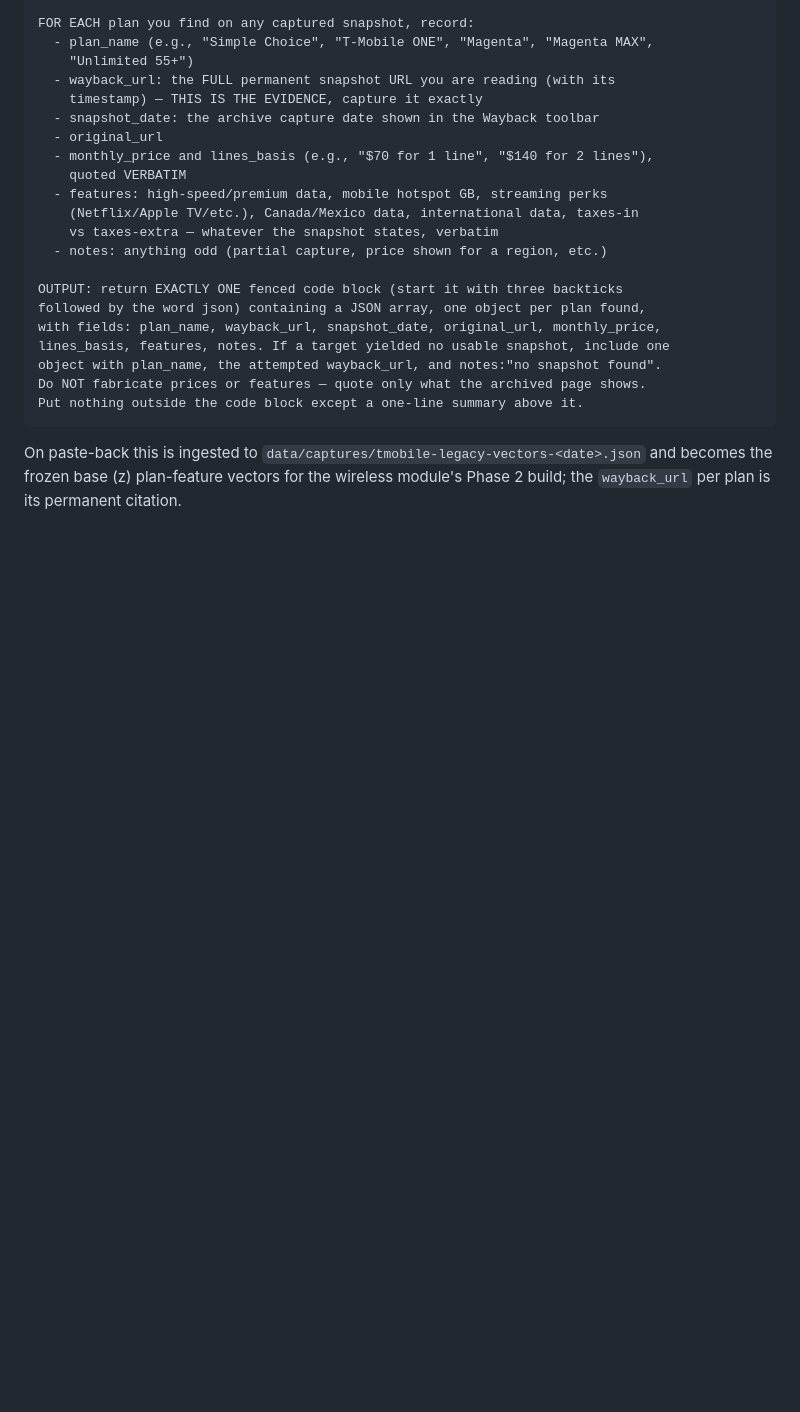
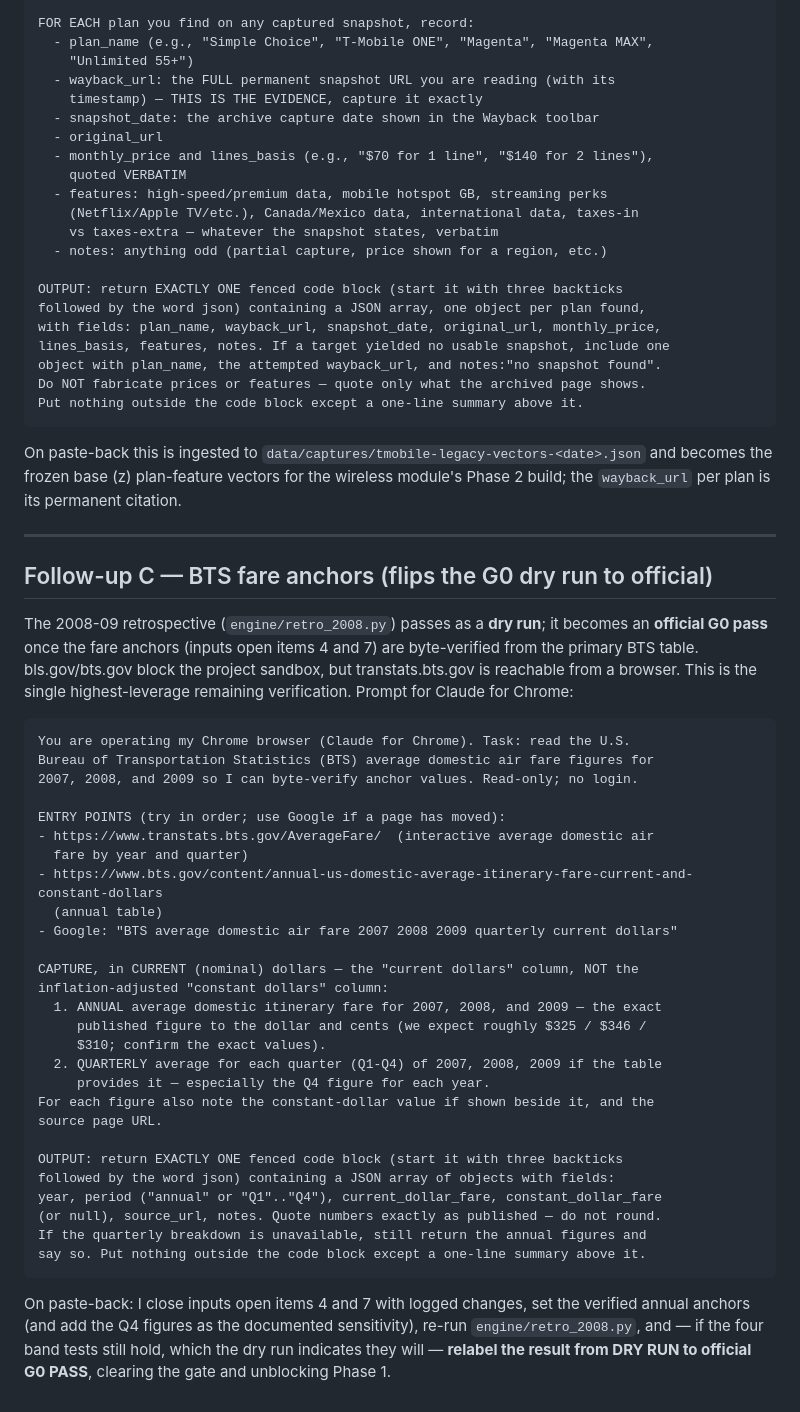
Before and after one commit to arthurculang/bpi, a Markdown page: pipeline/chrome-capture-prompt.md, the part around the change. Drawn GitHub-style; blank space fills up the shorter version.

Commit message:
Add BTS fare-anchor Chrome prompt (Follow-up C) to unblock official G0
The immediate next step: byte-verify the 2007-2009 BTS average domestic
fares (inputs open items 4 and 7) via Claude for Chrome, since
transtats.bts.gov is reachable from a browser though blocked in the
sandbox. Verifying the anchors flips engine/retro_2008.py from a
passing dry run to an official G0 pass, clearing the method's
validation gate and unblocking Phase 1. Prompt captures annual (to
cents) and quarterly current-dollar fares; on paste-back it closes the
open items with logged changes, re-runs the harness, and relabels the
result.

Co-Authored-By: Claude Fable 5 <noreply@anthropic.com>
Claude-Session: https://claude.ai/code/session_01KC5tkdrjDkjxCc7PQfz7wV

````diff
--- a/pipeline/chrome-capture-prompt.md
+++ b/pipeline/chrome-capture-prompt.md
@@ -155,3 +155,49 @@ Put nothing outside the code block except a one-line summary above it.
 On paste-back this is ingested to `data/captures/tmobile-legacy-vectors-<date>.json`
 and becomes the frozen base (z) plan-feature vectors for the wireless module's
 Phase 2 build; the `wayback_url` per plan is its permanent citation.
+
+---
+
+## Follow-up C — BTS fare anchors (flips the G0 dry run to official)
+
+The 2008-09 retrospective (`engine/retro_2008.py`) passes as a **dry run**; it
+becomes an **official G0 pass** once the fare anchors (inputs open items 4 and 7)
+are byte-verified from the primary BTS table. bls.gov/bts.gov block the project
+sandbox, but transtats.bts.gov is reachable from a browser. This is the single
+highest-leverage remaining verification. Prompt for Claude for Chrome:
+
+```
+You are operating my Chrome browser (Claude for Chrome). Task: read the U.S.
+Bureau of Transportation Statistics (BTS) average domestic air fare figures for
+2007, 2008, and 2009 so I can byte-verify anchor values. Read-only; no login.
+
+ENTRY POINTS (try in order; use Google if a page has moved):
+- https://www.transtats.bts.gov/AverageFare/  (interactive average domestic air
+  fare by year and quarter)
+- https://www.bts.gov/content/annual-us-domestic-average-itinerary-fare-current-and-constant-dollars
+  (annual table)
+- Google: "BTS average domestic air fare 2007 2008 2009 quarterly current dollars"
+
+CAPTURE, in CURRENT (nominal) dollars — the "current dollars" column, NOT the
+inflation-adjusted "constant dollars" column:
+  1. ANNUAL average domestic itinerary fare for 2007, 2008, and 2009 — the exact
+     published figure to the dollar and cents (we expect roughly $325 / $346 /
+     $310; confirm the exact values).
+  2. QUARTERLY average for each quarter (Q1-Q4) of 2007, 2008, 2009 if the table
+     provides it — especially the Q4 figure for each year.
+For each figure also note the constant-dollar value if shown beside it, and the
+source page URL.
+
+OUTPUT: return EXACTLY ONE fenced code block (start it with three backticks
+followed by the word json) containing a JSON array of objects with fields:
+year, period ("annual" or "Q1".."Q4"), current_dollar_fare, constant_dollar_fare
+(or null), source_url, notes. Quote numbers exactly as published — do not round.
+If the quarterly breakdown is unavailable, still return the annual figures and
+say so. Put nothing outside the code block except a one-line summary above it.
+```
+
+On paste-back: I close inputs open items 4 and 7 with logged changes, set the
+verified annual anchors (and add the Q4 figures as the documented sensitivity),
+re-run `engine/retro_2008.py`, and — if the four band tests still hold, which the
+dry run indicates they will — **relabel the result from DRY RUN to official G0
+PASS**, clearing the gate and unblocking Phase 1.
````
